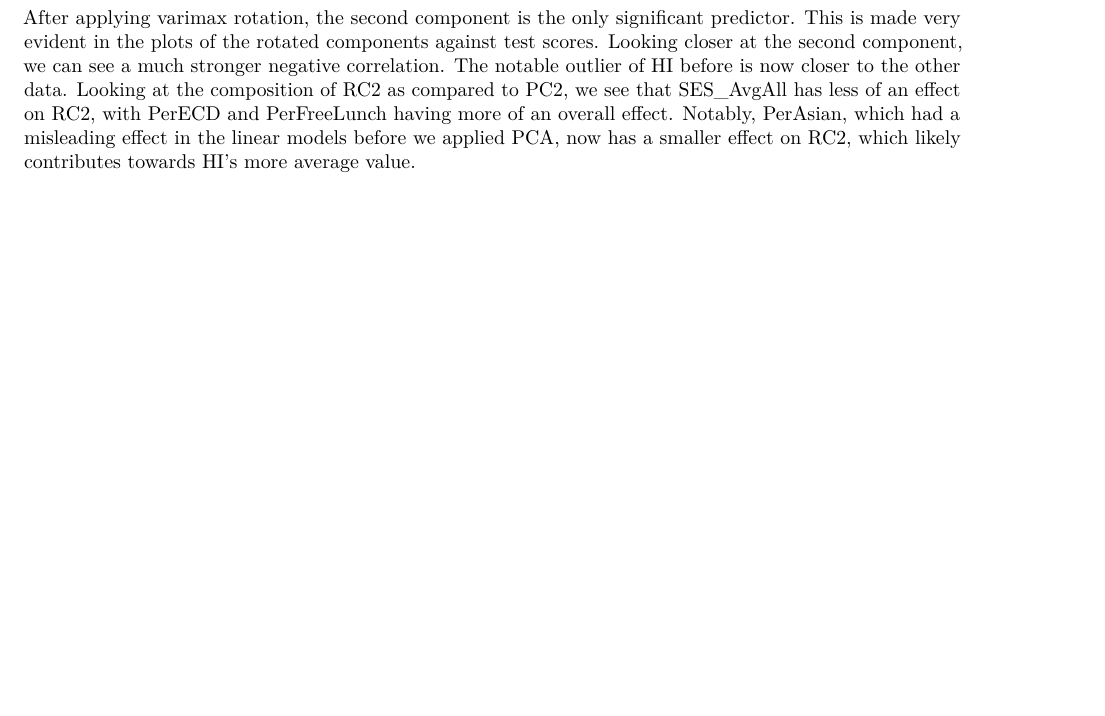
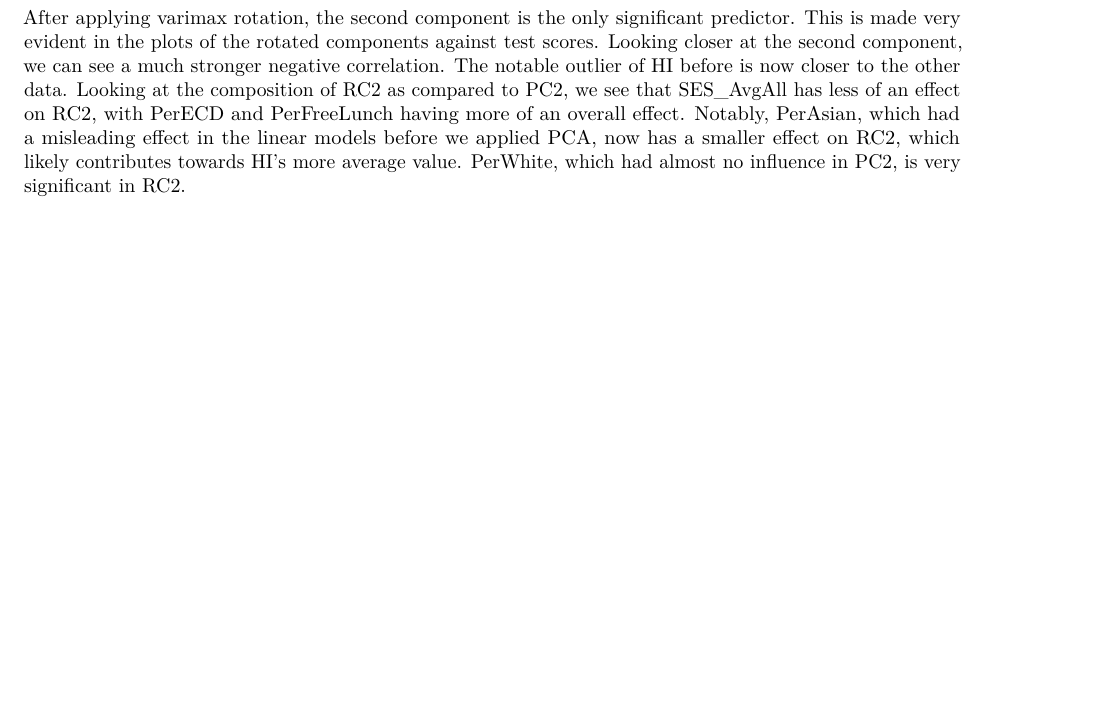
Before and after one commit to speters217/Stat433_Education, an R Markdown document (Official_Code.Rmd): part of page 12 of 12, cut so that both start at the same text, the shorter picture padded with empty space. Rendered offline with R 4.5, knitr and Pandoc, then LaTeX, with nearby package versions; some code elsewhere in the file could not run offline.

Commit message:
Added an additional comment

```diff
--- a/Official_Code.Rmd
+++ b/Official_Code.Rmd
@@ -444,4 +444,5 @@ we can see a much stronger negative correlation. The notable outlier of HI befor
 other data. Looking at the composition of RC2 as compared to PC2, we see that SES_AvgAll has less of an
 effect on RC2, with PerECD and PerFreeLunch having more of an overall effect. Notably, PerAsian, which
 had a misleading effect in the linear models before we applied PCA, now has a smaller effect on RC2, which
-likely contributes towards HI's more average value.
+likely contributes towards HI's more average value. PerWhite, which had almost no influence in PC2, is very
+significant in RC2.
```
